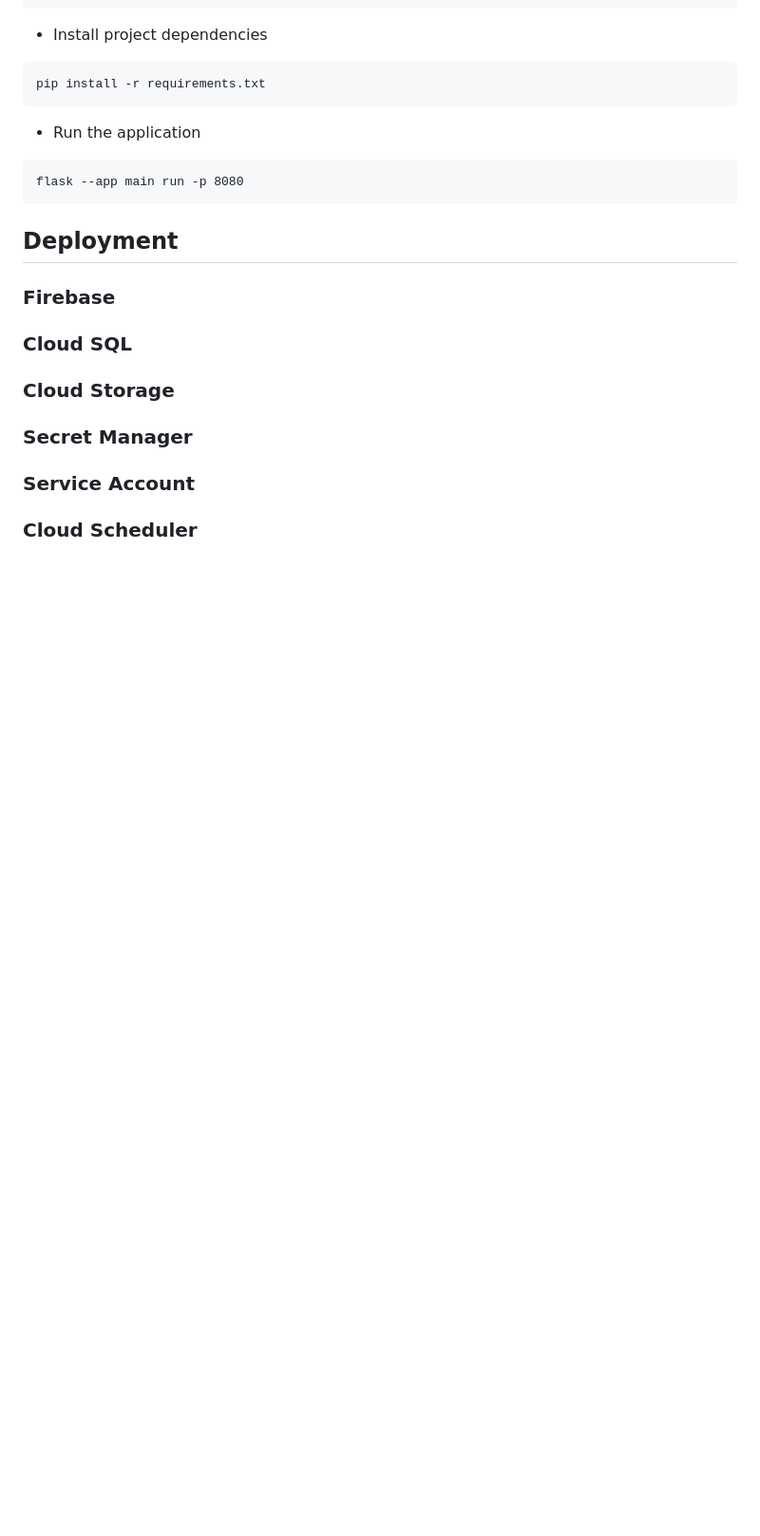
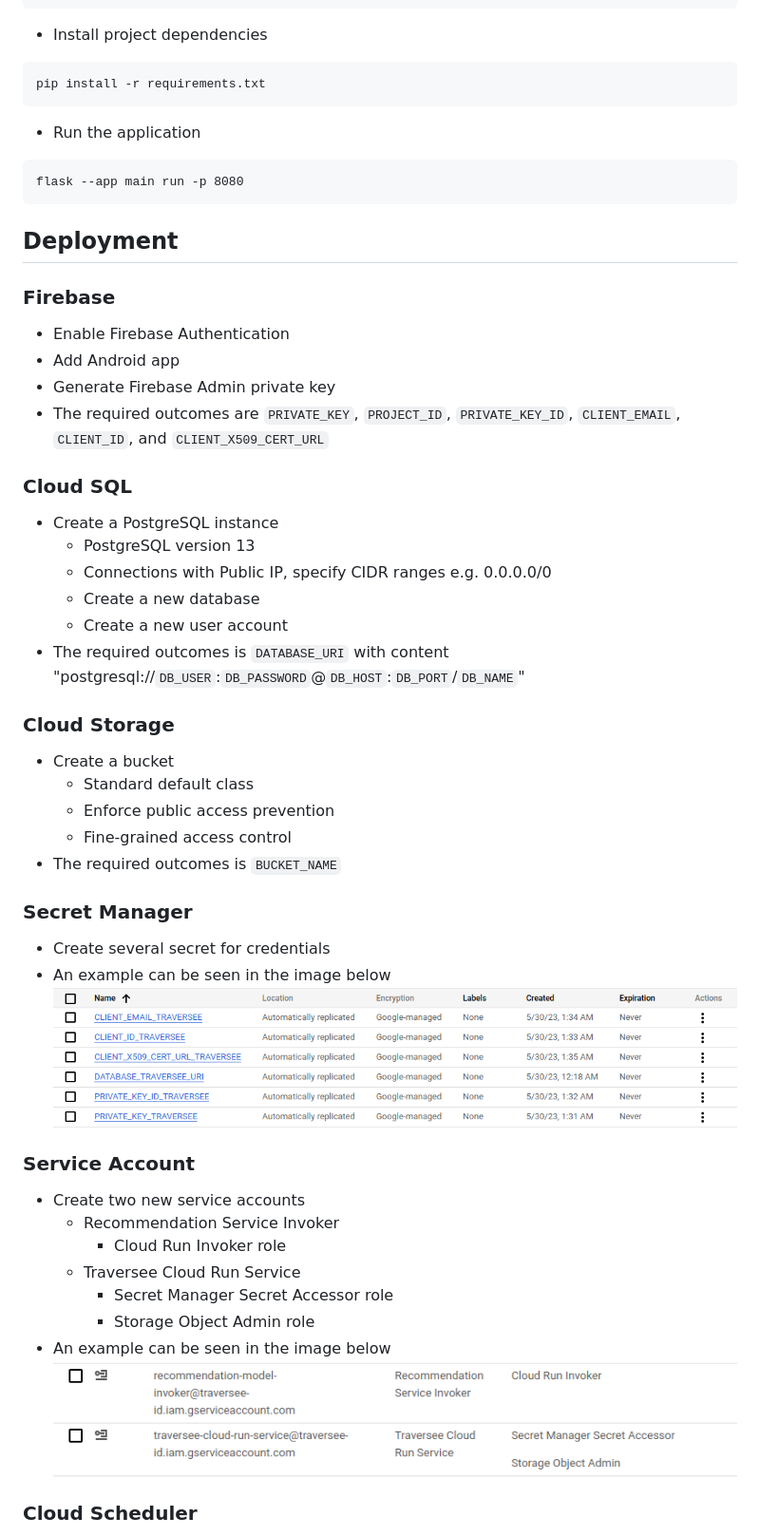
Before and after one commit to Traversee-ID/traversee-id-backend, a Markdown page: README.md, the part around the change printed below. Shown: that part at 95% size. GitHub-like rendering; pictures changed too: assets/secret-manager.png (added), assets/service-account.png (added); blank space fills up the shorter version.

Commit message:
Add details of deployment documentation

```diff
--- a/README.md
+++ b/README.md
@@ -54,13 +54,39 @@ flask --app main run -p 8080
 
 ## Deployment
 ### Firebase
+- Enable Firebase Authentication
+- Add Android app
+- Generate Firebase Admin private key
+- The required outcomes are `PRIVATE_KEY`, `PROJECT_ID`, `PRIVATE_KEY_ID`, `CLIENT_EMAIL`, `CLIENT_ID`, and `CLIENT_X509_CERT_URL`
 
 ### Cloud SQL
+- Create a PostgreSQL instance
+  - PostgreSQL version 13
+  - Connections with Public IP, specify CIDR ranges e.g. 0.0.0.0/0
+  - Create a new database
+  - Create a new user account
+- The required outcomes is `DATABASE_URI` with content "postgresql://`DB_USER`:`DB_PASSWORD`@`DB_HOST`:`DB_PORT`/`DB_NAME`"
 
 ### Cloud Storage
+- Create a bucket
+  - Standard default class
+  - Enforce public access prevention
+  - Fine-grained access control
+- The required outcomes is `BUCKET_NAME`
 
 ### Secret Manager
+- Create several secret for credentials
+- An example can be seen in the image below
+![Secret Manager](assets/secret-manager.png)
 
 ### Service Account
+- Create two new service accounts
+  - Recommendation Service Invoker
+    - Cloud Run Invoker role
+  - Traversee Cloud Run Service
+    - Secret Manager Secret Accessor role
+    - Storage Object Admin role
+- An example can be seen in the image below
+![Service Account](assets/service-account.png)
 
 ### Cloud Scheduler
```
Also changed, not shown: other parts of README.md (+7 -0 lines).
